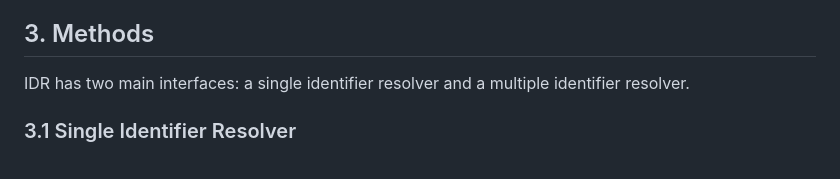
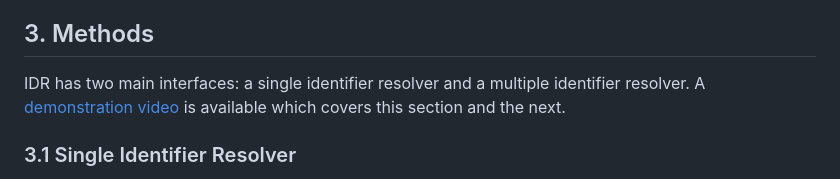
Before and after one commit to FAIR-epigraphy/Inscriptiones_Identifier_Resolver, a Markdown page: README.md, the part around the change. Rendered like a GitHub page.

Commit message:
added demo video link

```diff
--- a/README.md
+++ b/README.md
@@ -17,7 +17,7 @@ We make this possible using the following technologies:
    - HTML/CSS for front-end (GUI)
 
 ## 3. Methods
-IDR has two main interfaces: a single identifier resolver and a multiple identifier resolver.
+IDR has two main interfaces: a single identifier resolver and a multiple identifier resolver. A [demonstration video](https://youtu.be/a_MMxd_9RlE) is available which covers this section and the next.
 
 ### 3.1 Single Identifier Resolver
 *Example scenario: I have a single ID from I.Sicily and I want to get the corresponding TM ID and all other corresponding IDs of the same inscription in other projects.*
```
